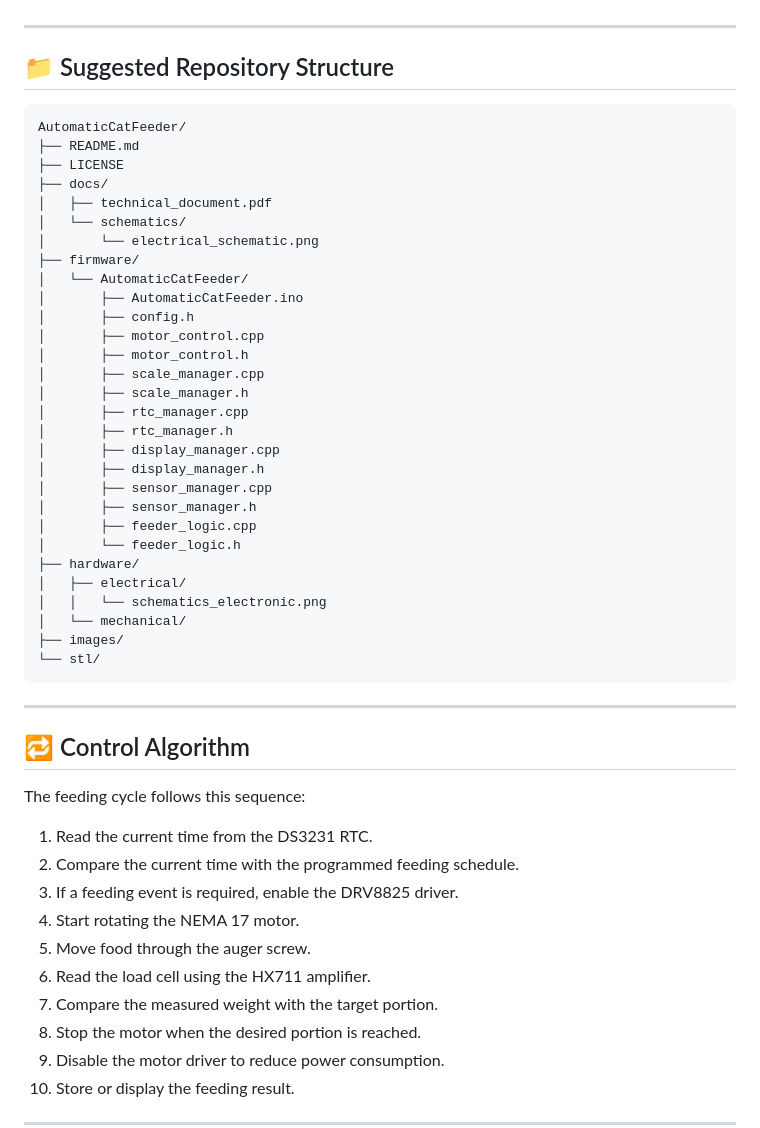
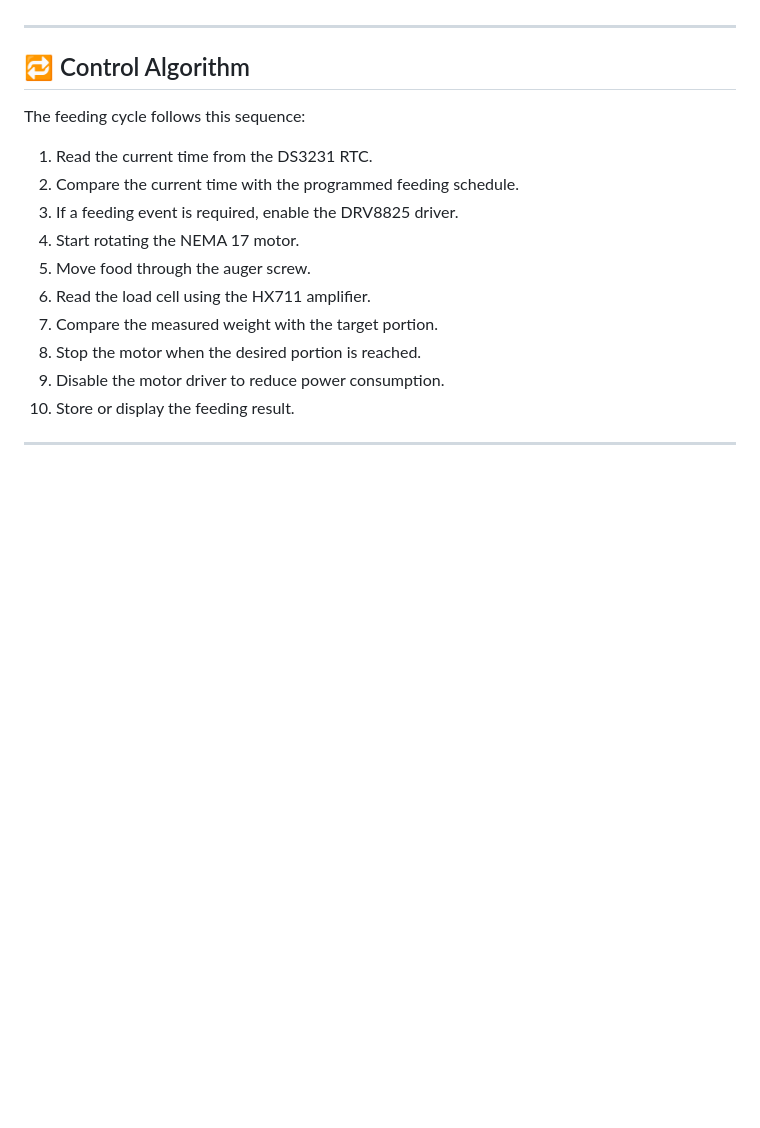
Before and after one commit to Integrated-Project-2-2026-UVic-UCC/CatFeeder-T5, a Markdown page: README.md, the part around one of its changes. GitHub-like rendering; blank space fills up the shorter version.

````diff
--- a/README.md
+++ b/README.md
@@ -160,41 +169,6 @@ The software controls:
 
 ---
 
-## 📁 Suggested Repository Structure
-
-```text
-AutomaticCatFeeder/
-├── README.md
-├── LICENSE
-├── docs/
-│   ├── technical_document.pdf
-│   └── schematics/
-│       └── electrical_schematic.png
-├── firmware/
-│   └── AutomaticCatFeeder/
-│       ├── AutomaticCatFeeder.ino
-│       ├── config.h
-│       ├── motor_control.cpp
-│       ├── motor_control.h
-│       ├── scale_manager.cpp
-│       ├── scale_manager.h
-│       ├── rtc_manager.cpp
-│       ├── rtc_manager.h
-│       ├── display_manager.cpp
-│       ├── display_manager.h
-│       ├── sensor_manager.cpp
-│       ├── sensor_manager.h
-│       ├── feeder_logic.cpp
-│       └── feeder_logic.h
-├── hardware/
-│   ├── electrical/
-│   │   └── schematics_electronic.png
-│   └── mechanical/
-├── images/
-└── stl/
-```
-
----
 
 ## 🔁 Control Algorithm
 
````
Also changed, not shown: other parts of README.md (+17 -51 lines).
